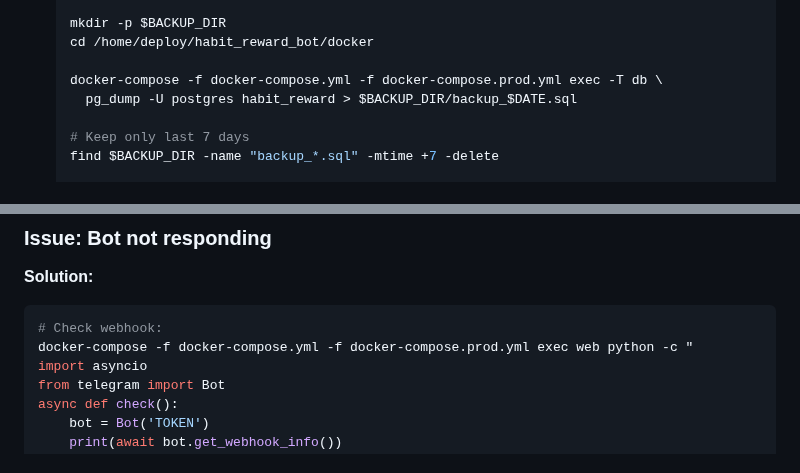
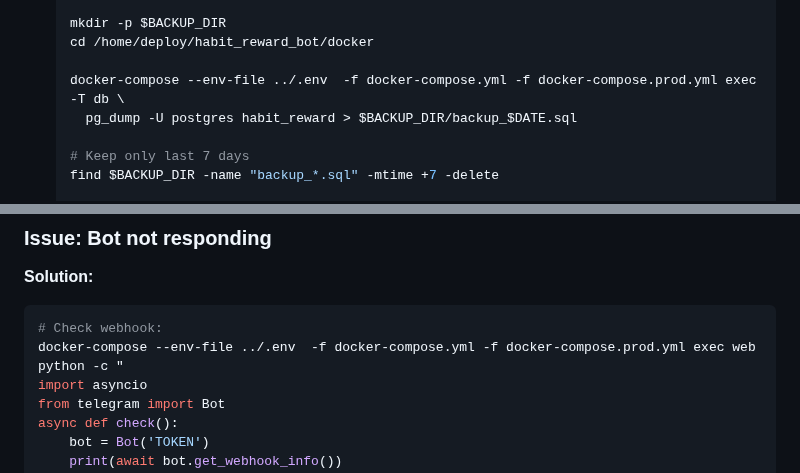
Before and after one commit to erzhan12/habit-reward, a Markdown page: docs/DEPLOYMENT_STEP_BY_STEP.md, 2 parts joined by grey strips. GitHub-like rendering.

````diff
--- a/docs/DEPLOYMENT_STEP_BY_STEP.md
+++ b/docs/DEPLOYMENT_STEP_BY_STEP.md
@@ -859,7 +859,7 @@ Proceed to Phase 9: Verification & Testing to verify everything is working.
    mkdir -p $BACKUP_DIR
    cd /home/deploy/habit_reward_bot/docker
 
-   docker-compose -f docker-compose.yml -f docker-compose.prod.yml exec -T db \
+   docker-compose --env-file ../.env  -f docker-compose.yml -f docker-compose.prod.yml exec -T db \
      pg_dump -U postgres habit_reward > $BACKUP_DIR/backup_$DATE.sql
 
    # Keep only last 7 days
@@ -994,7 +994,7 @@ docker-compose logs certbot
 **Solution:**
 ```bash
 # Check webhook:
-docker-compose -f docker-compose.yml -f docker-compose.prod.yml exec web python -c "
+docker-compose --env-file ../.env  -f docker-compose.yml -f docker-compose.prod.yml exec web python -c "
 import asyncio
 from telegram import Bot
 async def check():
````
Also changed, not shown: other parts of docs/DEPLOYMENT_STEP_BY_STEP.md (+7 -7 lines), docs/DEPLOYMENT_CHECKLIST_SIMPLE.md (+10 -10 lines).
